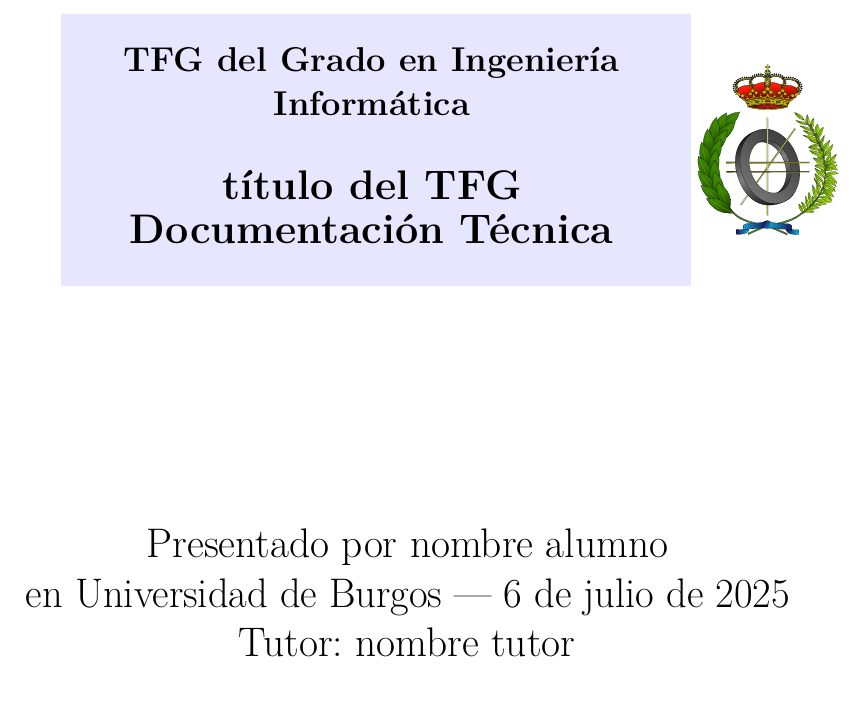
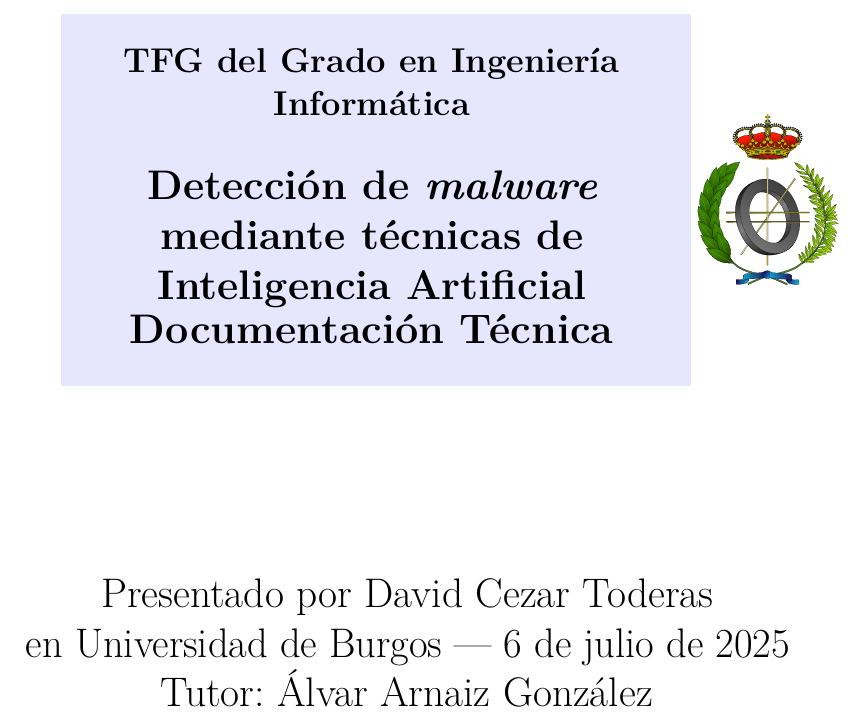
Before and after one commit to dtx1007/tfg_24_25, a LaTeX book (doc/anexos.tex): part of page 1 of 56, cut so that both start at the same text. Compiled offline with pdfLaTeX.

Commit message:
Corregido título de los anexos y la memoria.

```diff
--- a/doc/anexos.tex
+++ b/doc/anexos.tex
@@ -357,9 +357,9 @@
 
 
 % Datos de portada
-\title{título del TFG \\Documentación Técnica}
-\author{nombre alumno}
-\tutor{nombre tutor}
+\title{Detección de \textit{malware} mediante técnicas de Inteligencia Artificial \\Documentación Técnica}
+\author{David Cezar Toderas}
+\tutor{Álvar Arnaiz González}
 \date{\today}
 
 \begin{document}
```
Also changed, not shown: doc/memoria.tex (+1 -1 lines), doc/anexos.pdf, 1 other file.
